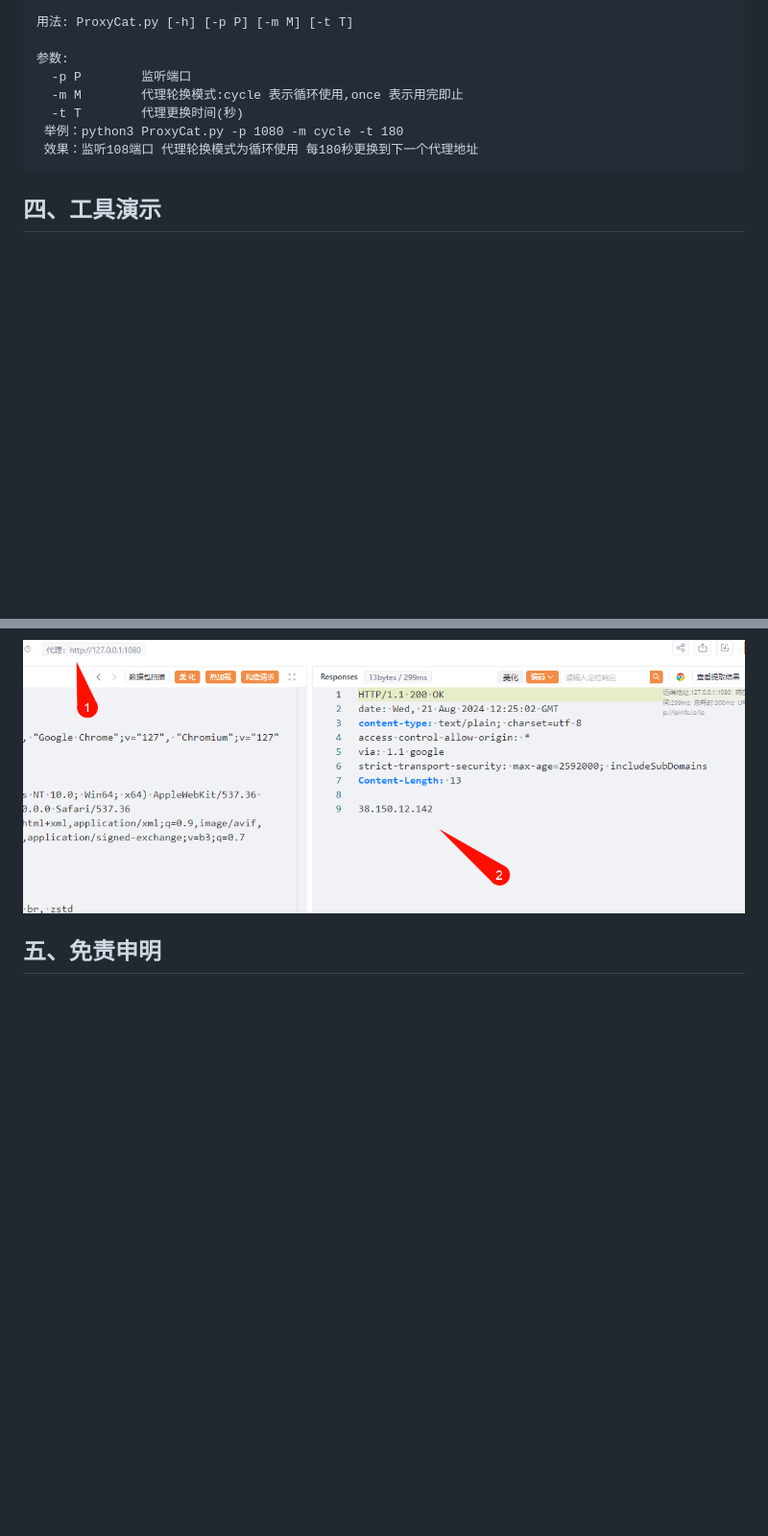
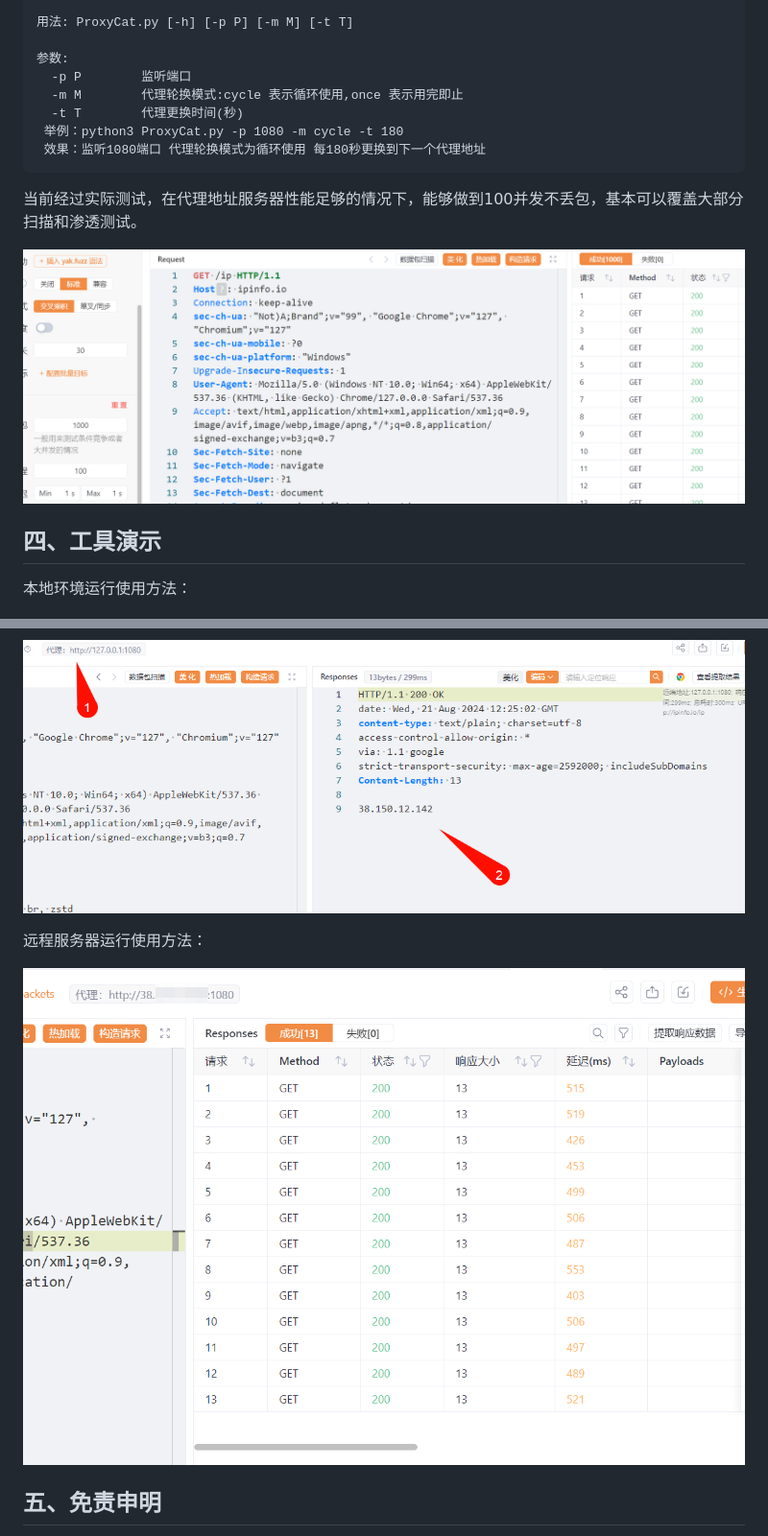
Before and after one commit to honmashironeko/ProxyCat, a Markdown page: README.md, 2 parts joined by grey strips. Shown: that part at 96% size. Rendered like a GitHub page; pictures changed too: assets/1dece93dd5d352a84fd05e9846084c3.png (added), assets/f656037af6bd8d6c505aa943f0e972c.png (added); blank space fills up the shorter version.

````diff
--- a/README.md
+++ b/README.md
@@ -36,16 +36,24 @@ ZZZzz /,`.-'`'    -.  ;-;;,_
   -m M        代理轮换模式:cycle 表示循环使用,once 表示用完即止
   -t T        代理更换时间(秒)
  举例：python3 ProxyCat.py -p 1080 -m cycle -t 180
- 效果：监听108端口 代理轮换模式为循环使用 每180秒更换到下一个代理地址
+ 效果：监听1080端口 代理轮换模式为循环使用 每180秒更换到下一个代理地址
 ```
 
+当前经过实际测试，在代理地址服务器性能足够的情况下，能够做到100并发不丢包，基本可以覆盖大部分扫描和渗透测试。
 
+![f656037af6bd8d6c505aa943f0e972c](./assets/f656037af6bd8d6c505aa943f0e972c.png)
 
 ## 四、工具演示
+
+本地环境运行使用方法：
 
 ![Clip_2024-08-21_20-24-48](./assets/Clip_2024-08-21_20-24-48.png)
 
 ![Clip_2024-08-21_20-25-34](./assets/Clip_2024-08-21_20-25-34.png)
+
+远程服务器运行使用方法：
+
+![1dece93dd5d352a84fd05e9846084c3](./assets/1dece93dd5d352a84fd05e9846084c3.png)
 
 ## 五、免责申明
 
````
